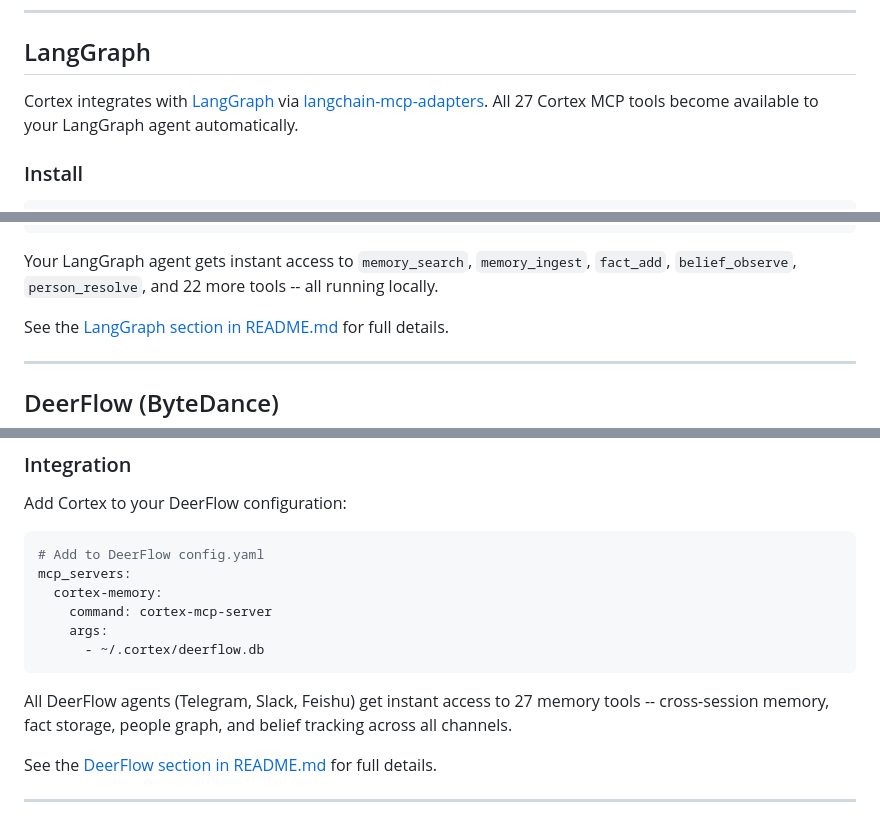
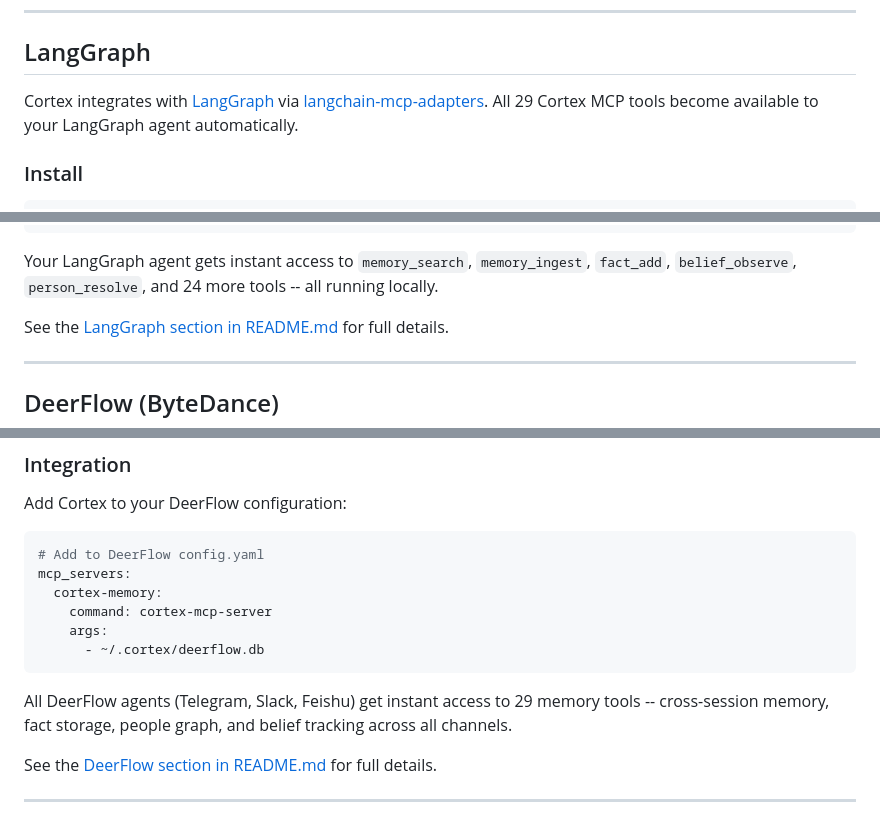
Before and after one commit to gambletan/cortex, a Markdown page: docs/guides/integrations.md, 3 parts joined by grey strips. Rendered like a GitHub page.

````diff
--- a/docs/guides/integrations.md
+++ b/docs/guides/integrations.md
@@ -258,7 +258,7 @@ print(f"Consolidated: {promoted} memories promoted, {swept} stale swept")
 
 ## LangGraph
 
-Cortex integrates with [LangGraph](https://github.com/langchain-ai/langgraph) via [langchain-mcp-adapters](https://github.com/langchain-ai/langchain-mcp-adapters). All 27 Cortex MCP tools become available to your LangGraph agent automatically.
+Cortex integrates with [LangGraph](https://github.com/langchain-ai/langgraph) via [langchain-mcp-adapters](https://github.com/langchain-ai/langchain-mcp-adapters). All 29 Cortex MCP tools become available to your LangGraph agent automatically.
 
 ### Install
 
@@ -290,7 +290,7 @@ async with MultiServerMCPClient({
     })
 ```
 
-Your LangGraph agent gets instant access to `memory_search`, `memory_ingest`, `fact_add`, `belief_observe`, `person_resolve`, and 22 more tools -- all running locally.
+Your LangGraph agent gets instant access to `memory_search`, `memory_ingest`, `fact_add`, `belief_observe`, `person_resolve`, and 24 more tools -- all running locally.
 
 See the [LangGraph section in README.md](../README.md#integration-with-langgraph) for full details.
 
@@ -320,7 +320,7 @@ mcp_servers:
       - ~/.cortex/deerflow.db
 ```
 
-All DeerFlow agents (Telegram, Slack, Feishu) get instant access to 27 memory tools -- cross-session memory, fact storage, people graph, and belief tracking across all channels.
+All DeerFlow agents (Telegram, Slack, Feishu) get instant access to 29 memory tools -- cross-session memory, fact storage, people graph, and belief tracking across all channels.
 
 See the [DeerFlow section in README.md](../README.md#integration-with-deerflow-bytedance) for full details.
 
````
Also changed, not shown: other parts of docs/guides/integrations.md (+0 -1 lines), README.md (+13 -3 lines), README_CN.md (+14 -2 lines).
